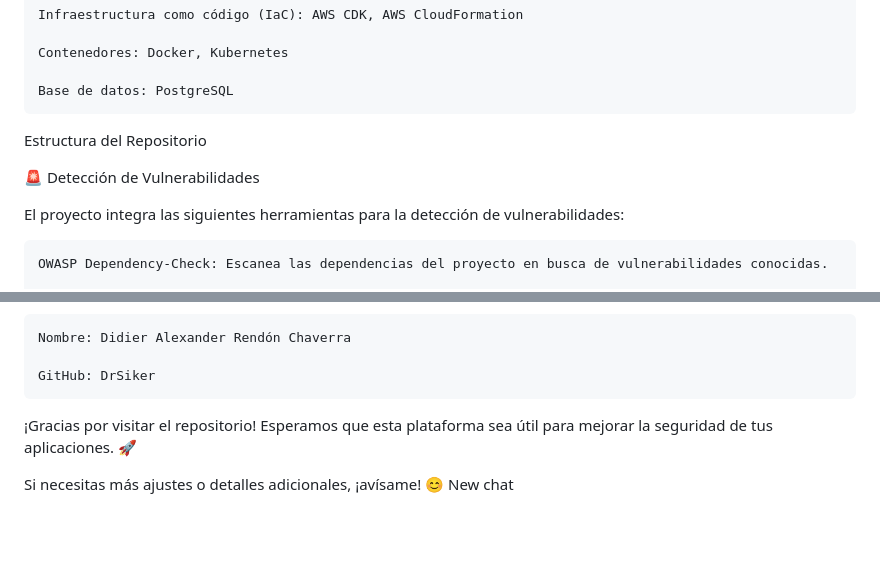
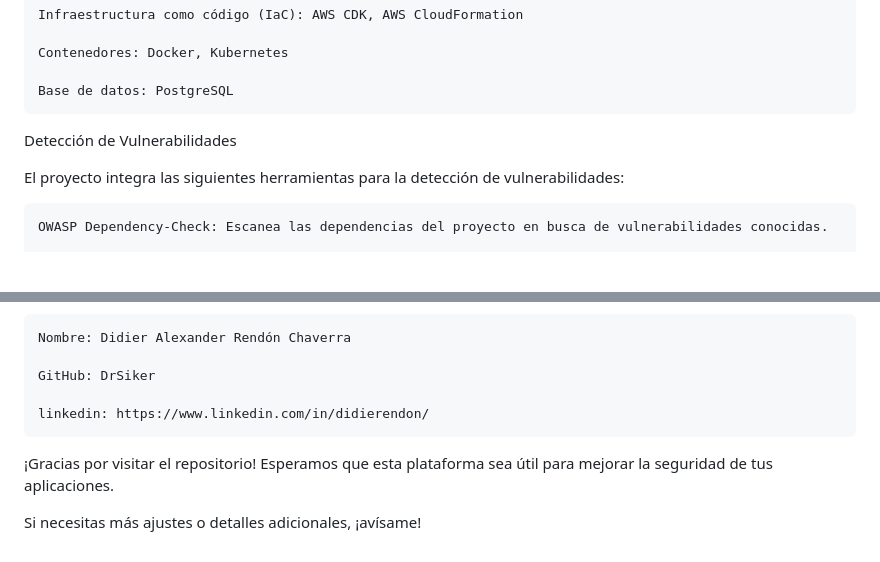
Before and after one commit to DrSiker/Vulnerabilities-Platform-DevSecOps, a Markdown page: README.md, 2 parts joined by grey strips. Rendered like a GitHub page; blank space fills up the shorter version.

```diff
--- a/README.md
+++ b/README.md
@@ -31,12 +31,8 @@ Herramientas y Tecnologías
 
     Base de datos: PostgreSQL
 
- Estructura del Repositorio
 
-
-
-
-🚨 Detección de Vulnerabilidades
+Detección de Vulnerabilidades
 
 El proyecto integra las siguientes herramientas para la detección de vulnerabilidades:
 
@@ -165,8 +161,9 @@ Si tienes alguna pregunta o sugerencia, no dudes en contactar al mantenedor del
 
     GitHub: DrSiker
 
+    linkedin: https://www.linkedin.com/in/didierendon/
 
-¡Gracias por visitar el repositorio! Esperamos que esta plataforma sea útil para mejorar la seguridad de tus aplicaciones. 🚀
 
-Si necesitas más ajustes o detalles adicionales, ¡avísame! 😊
-New chat
+¡Gracias por visitar el repositorio! Esperamos que esta plataforma sea útil para mejorar la seguridad de tus aplicaciones.
+
+Si necesitas más ajustes o detalles adicionales, ¡avísame!
```
